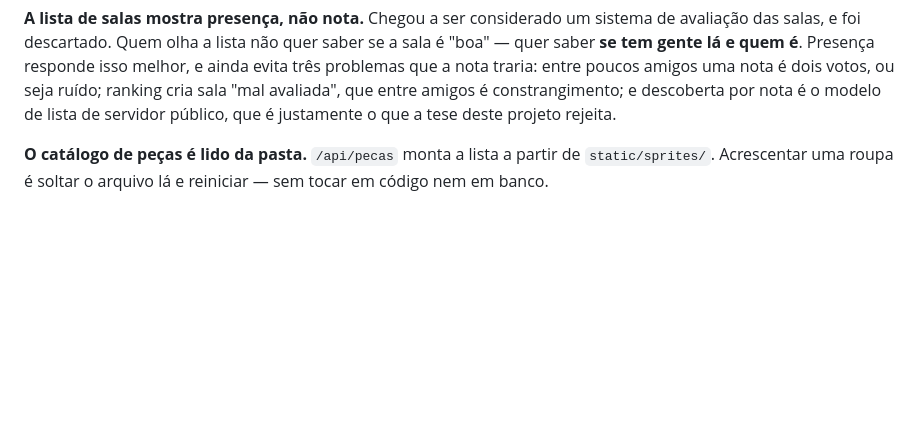
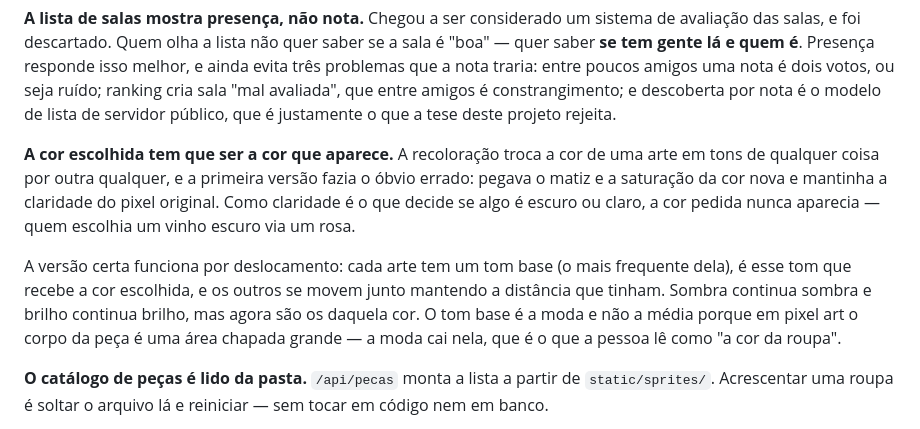
Before and after one commit to joaoromaodev/projeto-sem-nome, a Markdown page: README.md, the part around the change. GitHub-like rendering; blank space fills up the shorter version.

```diff
--- a/README.md
+++ b/README.md
@@ -134,6 +134,20 @@ problemas que a nota traria: entre poucos amigos uma nota é dois votos, ou
 seja ruído; ranking cria sala "mal avaliada", que entre amigos é
 constrangimento; e descoberta por nota é o modelo de lista de servidor
 público, que é justamente o que a tese deste projeto rejeita.
+
+**A cor escolhida tem que ser a cor que aparece.**
+A recoloração troca a cor de uma arte em tons de qualquer coisa por outra
+qualquer, e a primeira versão fazia o óbvio errado: pegava o matiz e a
+saturação da cor nova e mantinha a claridade do pixel original. Como
+claridade é o que decide se algo é escuro ou claro, a cor pedida nunca
+aparecia — quem escolhia um vinho escuro via um rosa.
+
+A versão certa funciona por deslocamento: cada arte tem um tom base (o
+mais frequente dela), é esse tom que recebe a cor escolhida, e os outros
+se movem junto mantendo a distância que tinham. Sombra continua sombra e
+brilho continua brilho, mas agora são os daquela cor. O tom base é a moda
+e não a média porque em pixel art o corpo da peça é uma área chapada
+grande — a moda cai nela, que é o que a pessoa lê como "a cor da roupa".
 
 **O catálogo de peças é lido da pasta.**
 `/api/pecas` monta a lista a partir de `static/sprites/`. Acrescentar uma
```
Also changed, not shown: docs/PLANO.md (+18 -13 lines).
